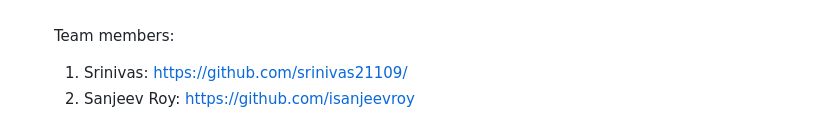
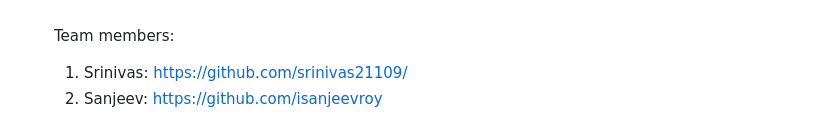
Before and after one commit to srinivas21109/Tourism-Management-System, a Markdown page: README.md, the part around the change. Rendered like a GitHub page.

```diff
--- a/README.md
+++ b/README.md
@@ -132,4 +132,4 @@ Overall, the below web page serves as a central point for users to book tours or
 <br></br>
 Team members:
 1. Srinivas: https://github.com/srinivas21109/
-2. Sanjeev Roy: https://github.com/isanjeevroy
+2. Sanjeev: https://github.com/isanjeevroy
```
